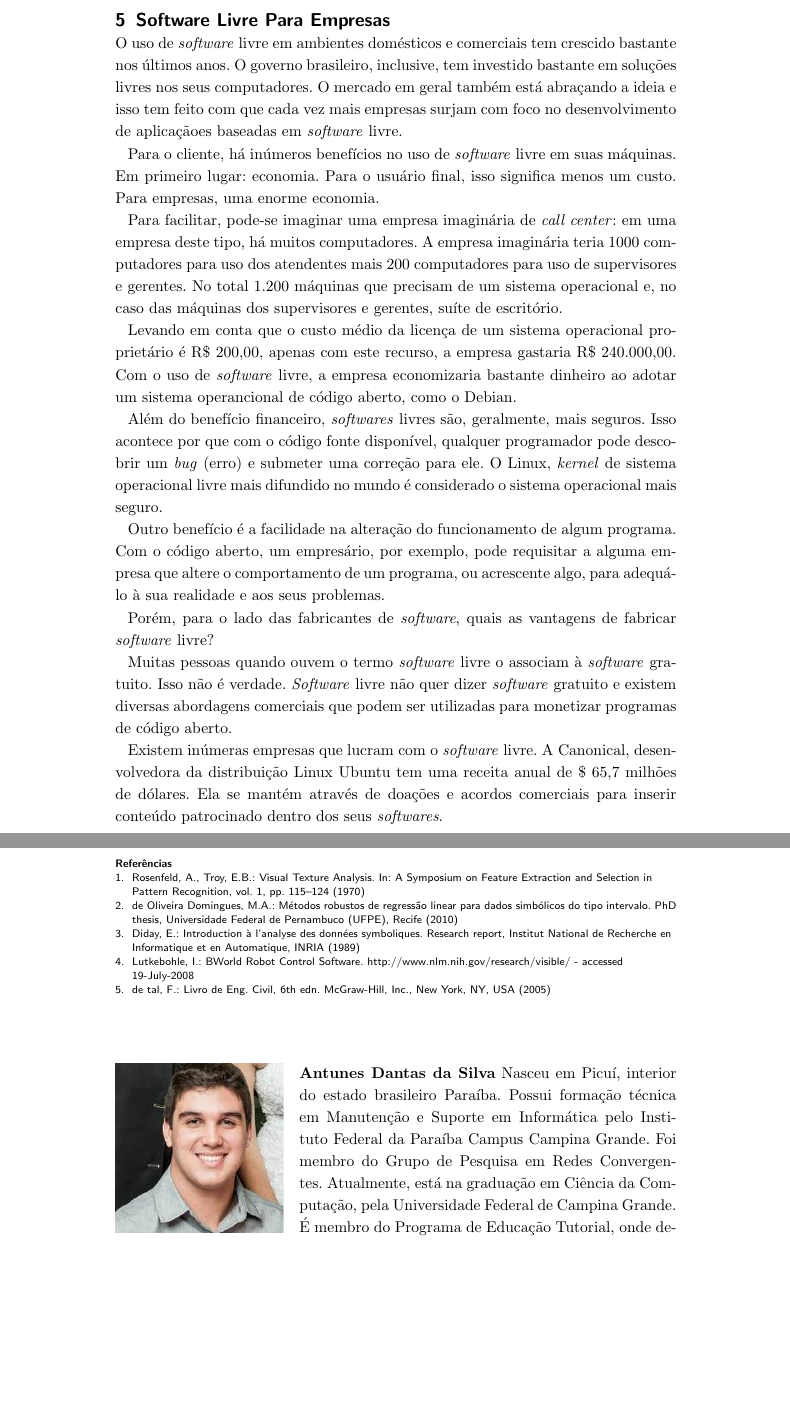
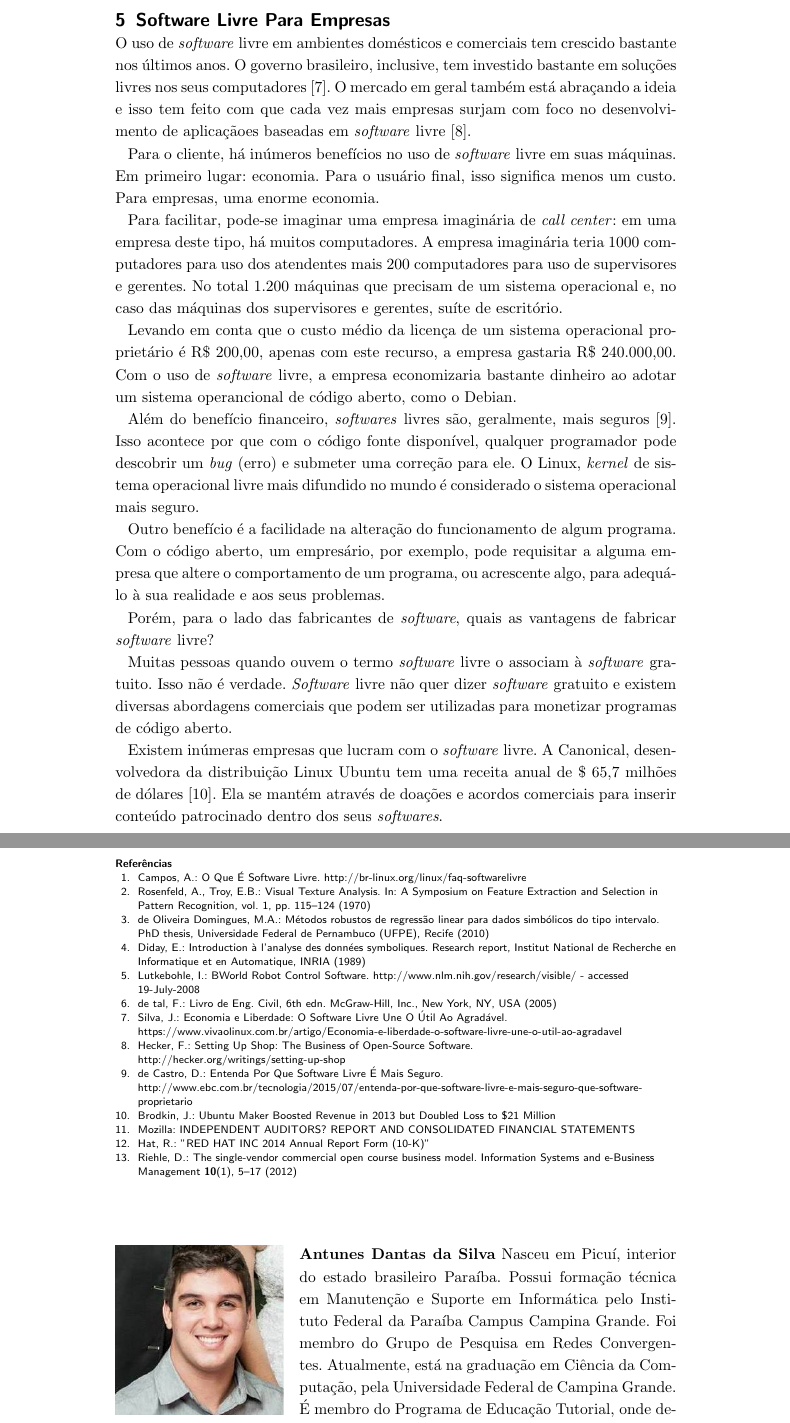
Before and after one commit to OGIVA-UFCG/gi-2016.1, a LaTeX document (modelo_seminarios_latex_v1.2/artigo.tex, which reads modelo_seminarios_latex_v1.2/artigo_bibliografia.bib): two parts of pages 3 and 5 of 5, joined at a grey line, cut so that both start at the same text, the shorter picture padded with empty space. Compiled offline with pdfLaTeX.

Commit message:
terminei

```diff
--- a/modelo_seminarios_latex_v1.2/artigo.tex
+++ b/modelo_seminarios_latex_v1.2/artigo.tex
@@ -232,7 +232,7 @@ tarara
 
 \section{Software Livre Para Empresas}
 
-O uso de \textit{software} livre em ambientes domésticos e comerciais tem crescido bastante nos últimos anos. O governo brasileiro, inclusive, tem investido bastante em soluções livres nos seus computadores. O mercado em geral também está abraçando a ideia e isso tem feito com que cada vez mais empresas surjam com foco no desenvolvimento de aplicaçãoes baseadas em \textit{software} livre.
+O uso de \textit{software} livre em ambientes domésticos e comerciais tem crescido bastante nos últimos anos. O governo brasileiro, inclusive, tem investido bastante em soluções livres nos seus computadores \cite{Jose:2016}. O mercado em geral também está abraçando a ideia e isso tem feito com que cada vez mais empresas surjam com foco no desenvolvimento de aplicaçãoes baseadas em \textit{software} livre \cite{Hecker:2016}.
 
 Para o cliente, há inúmeros benefícios no uso de \textit{software} livre em suas máquinas. Em primeiro lugar: economia. Para o usuário final, isso significa menos um custo. Para empresas, uma enorme economia.
 
@@ -240,7 +240,7 @@ Para facilitar, pode-se imaginar uma empresa imaginária de \textit{call center}
 
 Levando em conta que o custo médio da licença de um sistema operacional proprietário é R\$ 200,00, apenas com este recurso, a empresa gastaria R\$ 240.000,00. Com o uso de \textit{software} livre, a empresa economizaria bastante dinheiro ao adotar um sistema operancional de código aberto, como o Debian.
 
-Além do benefício financeiro, \textit{softwares} livres são, geralmente, mais seguros. Isso acontece por que com o código fonte disponível, qualquer programador pode descobrir um \textit{bug} (erro) e submeter uma correção para ele. O Linux, \textit{kernel} de sistema operacional livre mais difundido no mundo é considerado o sistema operacional mais seguro.
+Além do benefício financeiro, \textit{softwares} livres são, geralmente, mais seguros \cite{Castro}. Isso acontece por que com o código fonte disponível, qualquer programador pode descobrir um \textit{bug} (erro) e submeter uma correção para ele. O Linux, \textit{kernel} de sistema operacional livre mais difundido no mundo é considerado o sistema operacional mais seguro.
 
 Outro benefício é a facilidade na alteração do funcionamento de algum programa. Com o código aberto, um empresário, por exemplo, pode requisitar a alguma empresa que altere o comportamento de um programa, ou acrescente algo, para adequá-lo à sua realidade e aos seus problemas.
 
@@ -248,5 +248,5 @@ Porém, para o lado das fabricantes de \textit{software}, quais as vantagens de
 
 Muitas pessoas quando ouvem o termo \textit{software} livre o associam à \textit{software} gratuito. Isso não é verdade. \textit{Software} livre não quer dizer \textit{software} gratuito e existem diversas abordagens comerciais que podem ser utilizadas para monetizar programas de código aberto.
 
-Existem inúmeras empresas que lucram com o \textit{software} livre. A Canonical, desenvolvedora da distribuição Linux Ubuntu tem uma receita anual de \$ 65,7 milhões de dólares. Ela se mantém através de doações e acordos comerciais para inserir conteúdo patrocinado dentro dos seus \textit{softwares}.
+Existem inúmeras empresas que lucram com o \textit{software} livre. A Canonical, desenvolvedora da distribuição Linux Ubuntu tem uma receita anual de \$ 65,7 milhões de dólares \cite{Brodkin}. Ela se mantém através de doações e acordos comerciais para inserir conteúdo patrocinado dentro dos seus \textit{softwares}.
 
--- a/modelo_seminarios_latex_v1.2/artigo_bibliografia.bib
+++ b/modelo_seminarios_latex_v1.2/artigo_bibliografia.bib
@@ -86,4 +88,34 @@ nota = {http://br-linux.org/linux/faq-softwarelivre}
+title = {Economia e liberdade: o software livre une o {\'u}til ao agrad{\'a}vel},
+year = {2009},
+note = {https://www.vivaolinux.com.br/artigo/Economia-e-liberdade-o-software-livre-une-o-util-ao-agradavel}
+}
 
+@article{riehle2012single,
+  title={The single-vendor commercial open course business model},
+  author={Riehle, Dirk},
+  journal={Information Systems and e-Business Management},
+  volume={10},
+  number={1},
+  pages={5--17},
+  year={2012},
+  publisher={Springer}
+}
 
+@url{Brodkin,
+author = {Jon Brodkin},
+title = {Ubuntu maker boosted revenue in 2013 but doubled loss to \$21 million}.
+year = {2014},
+note = {http://arstechnica.com/business/2014/01/ubuntu-maker-boosted-revenue-in-2013-but-doubled-loss-to-21-million/}
+}
 
+@url{Red,
+author = {Red Hat},
+title = {"RED HAT INC 2014 Annual Report Form (10-K)"}.
+year = {2014},
+note = {http://www.sec.gov/Archives/edgar/data/1087423/000119312514157171/0001193125-14-157171-index.htm}
+}
 
+@url{Mozilla,
+author = {Mozilla},
+title = {INDEPENDENT AUDITORS? REPORT AND CONSOLIDATED FINANCIAL STATEMENTS}.
+year = {2013},
@@ -91,38 +127,14 @@ nota = {http://br-linux.org/linux/faq-softwarelivre}
+title = {Setting Up Shop: The Business of Open-Source Software},
+year = {2000},
+note = {http://hecker.org/writings/setting-up-shop}
+}
 
-
-
-
-
-
-
-
-
-
-
-
-
-
-
-
-
-
-
-
-
-
-
-
-
-
-
-
-
-
-
-
-
-
-
+@url{Castro,
+author = {Davi de Castro},
+title = {Entenda por que software livre {\'e} mais seguro},
+year = {2015},
+note = {http://www.ebc.com.br/tecnologia/2015/07/entenda-por-que-software-livre-e-mais-seguro-que-software-proprietario}
+}
 
 @mastersthesis{Angelo:2000,
 	Address = {Porto Alegre, RS},
```
Also changed, not shown: modelo_seminarios_latex_v1.2/artigo.bbl, modelo_seminarios_latex_v1.2/artigo.pdf, modelo_seminarios_latex_v1.2/artigo.tex (8 more changed lines), modelo_seminarios_latex_v1.2/artigo_bibliografia.bib (10 more changed lines), 5 other files.
